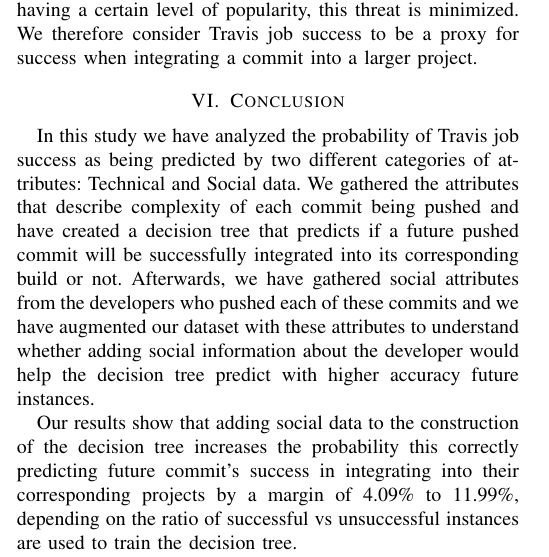
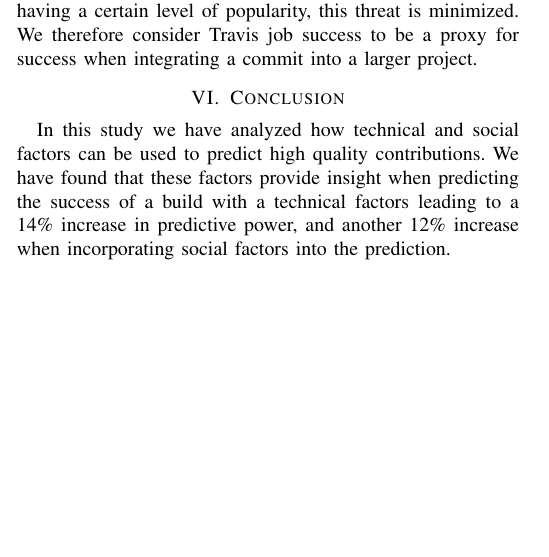
Before and after one commit to mausotog/MSRChallenge2017, a LaTeX paper (Paper/MSRChallenge2017.tex): part of one column of page 4 of 5, cut so that both start at the same text, the shorter picture padded with empty space. Compiled offline with pdfLaTeX.

Commit message:
finished revisions to the conclusion

```diff
--- a/Paper/MSRChallenge2017.tex
+++ b/Paper/MSRChallenge2017.tex
@@ -893,14 +893,10 @@ The researchers in this study used the dataset provided by the
  for success when integrating a commit into a larger project.
 
 \section{Conclusion}
-In this study we have analyzed the probability of Travis job success as being predicted by two different categories of attributes: Technical and Social data.
-We gathered the attributes that describe complexity of each commit being pushed and have created a decision tree that predicts if a future pushed commit will be successfully integrated into its corresponding build or not.
-Afterwards, we have gathered social attributes from the developers who pushed each of these commits
-and we have augmented our dataset with these attributes to understand whether adding social information about the developer would help the decision tree predict with higher accuracy future
-instances.
+In this study we have analyzed how technical and social factors can be used to
+predict high quality contributions.  We have found that these factors provide
+insight when predicting the success of a build with a technical factors leading
+to a 14\% increase in predictive power, and another 12\% increase when
+incorporating social factors into the prediction.
 
-Our results show that adding social data to the construction of the decision
-tree increases the probability this correctly predicting future commit's success
-in integrating into their corresponding projects by a margin of 4.09\% to
-11.99\%, depending on the ratio of successful vs unsuccessful instances are
-used to train the decision tree.
+We have also found that being a core contributor and having a large follower
```
Also changed, not shown: Paper/MSRChallenge2017.tex (10 more changed lines).
